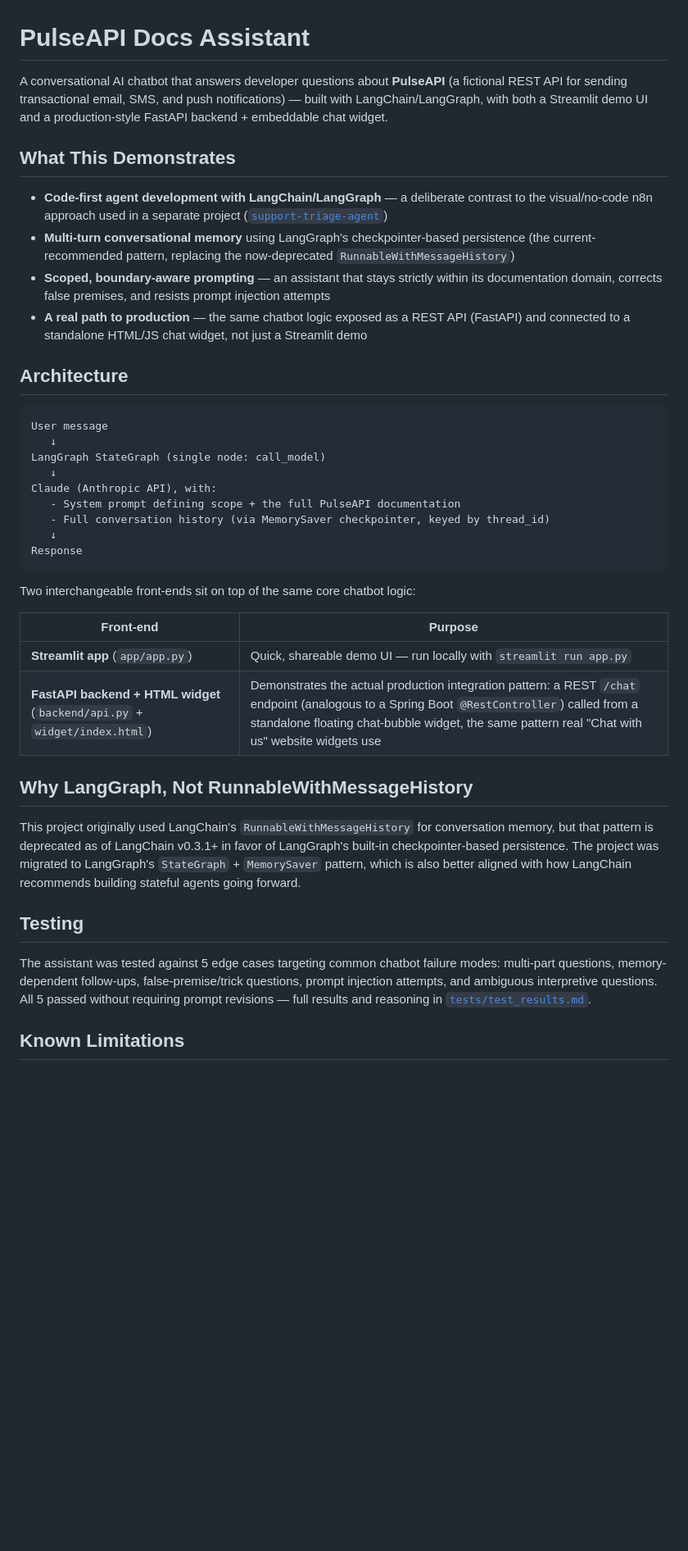
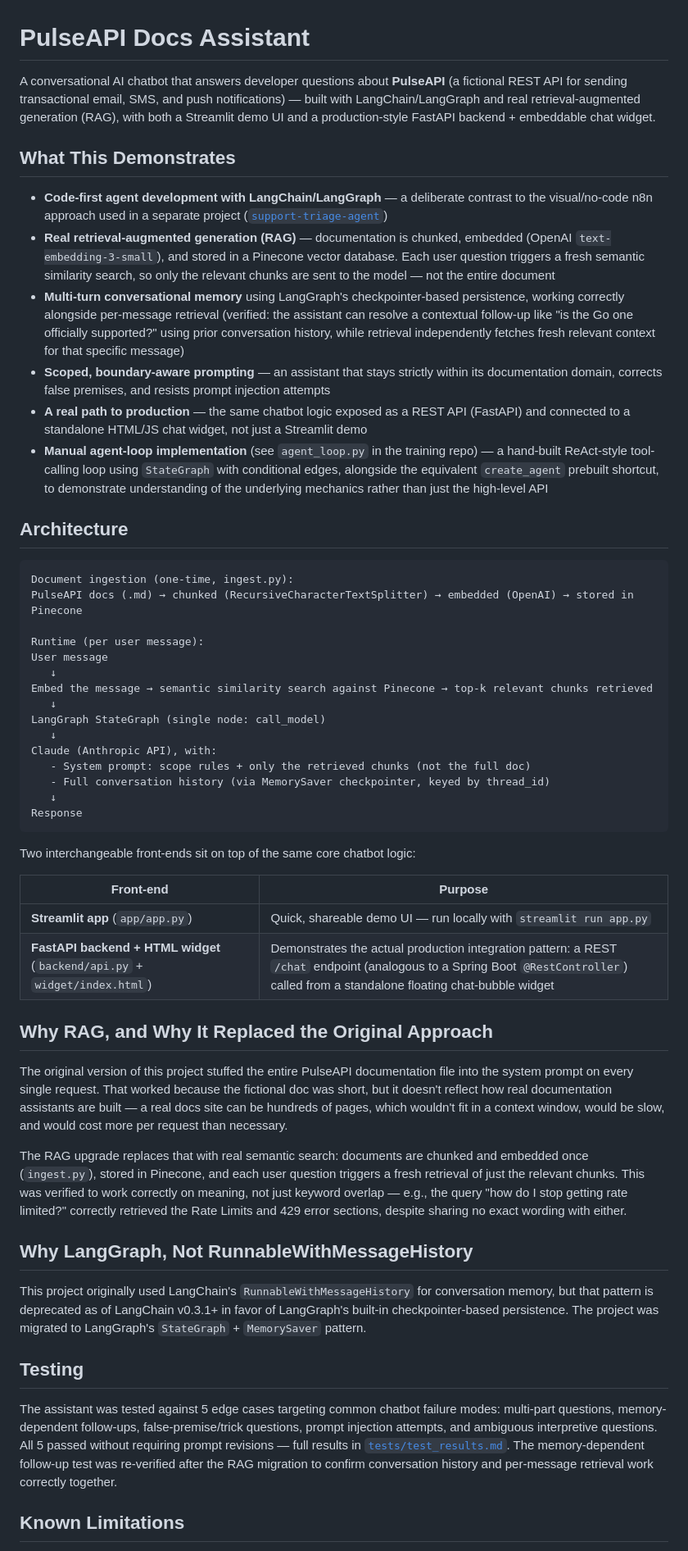
Before and after one commit to sravanibalne/pulseapi-docs-assistant, a Markdown page: README.md, the part around one of its changes. Shown at 82% size. Drawn GitHub-style; blank space fills up the shorter version.

Commit message:
Enhance README with RAG and memory updates
Updated README to reflect enhancements in the PulseAPI Docs Assistant, including the implementation of retrieval-augmented generation (RAG) and improvements in conversation memory handling.

````diff
--- a/README.md
+++ b/README.md
@@ -1,23 +1,31 @@
 # PulseAPI Docs Assistant
 
-A conversational AI chatbot that answers developer questions about **PulseAPI** (a fictional REST API for sending transactional email, SMS, and push notifications) — built with LangChain/LangGraph, with both a Streamlit demo UI and a production-style FastAPI backend + embeddable chat widget.
+A conversational AI chatbot that answers developer questions about **PulseAPI** (a fictional REST API for sending transactional email, SMS, and push notifications) — built with LangChain/LangGraph and real retrieval-augmented generation (RAG), with both a Streamlit demo UI and a production-style FastAPI backend + embeddable chat widget.
 
 ## What This Demonstrates
 
 - **Code-first agent development with LangChain/LangGraph** — a deliberate contrast to the visual/no-code n8n approach used in a separate project ([`support-triage-agent`](https://github.com/sbalne/support-triage-agent))
-- **Multi-turn conversational memory** using LangGraph's checkpointer-based persistence (the current-recommended pattern, replacing the now-deprecated `RunnableWithMessageHistory`)
+- **Real retrieval-augmented generation (RAG)** — documentation is chunked, embedded (OpenAI `text-embedding-3-small`), and stored in a Pinecone vector database. Each user question triggers a fresh semantic similarity search, so only the relevant chunks are sent to the model — not the entire document
+- **Multi-turn conversational memory** using LangGraph's checkpointer-based persistence, working correctly alongside per-message retrieval (verified: the assistant can resolve a contextual follow-up like "is the Go one officially supported?" using prior conversation history, while retrieval independently fetches fresh relevant context for that specific message)
 - **Scoped, boundary-aware prompting** — an assistant that stays strictly within its documentation domain, corrects false premises, and resists prompt injection attempts
 - **A real path to production** — the same chatbot logic exposed as a REST API (FastAPI) and connected to a standalone HTML/JS chat widget, not just a Streamlit demo
+- **Manual agent-loop implementation** (see `agent_loop.py` in the training repo) — a hand-built ReAct-style tool-calling loop using `StateGraph` with conditional edges, alongside the equivalent `create_agent` prebuilt shortcut, to demonstrate understanding of the underlying mechanics rather than just the high-level API
 
 ## Architecture
 
 ```
+Document ingestion (one-time, ingest.py):
+PulseAPI docs (.md) → chunked (RecursiveCharacterTextSplitter) → embedded (OpenAI) → stored in Pinecone
+
+Runtime (per user message):
 User message
+   ↓
+Embed the message → semantic similarity search against Pinecone → top-k relevant chunks retrieved
    ↓
 LangGraph StateGraph (single node: call_model)
    ↓
 Claude (Anthropic API), with:
-   - System prompt defining scope + the full PulseAPI documentation
+   - System prompt: scope rules + only the retrieved chunks (not the full doc)
    - Full conversation history (via MemorySaver checkpointer, keyed by thread_id)
    ↓
 Response
@@ -28,15 +36,21 @@ Two interchangeable front-ends sit on top of the same core chatbot logic:
 | Front-end | Purpose |
 |---|---|
 | **Streamlit app** (`app/app.py`) | Quick, shareable demo UI — run locally with `streamlit run app.py` |
-| **FastAPI backend + HTML widget** (`backend/api.py` + `widget/index.html`) | Demonstrates the actual production integration pattern: a REST `/chat` endpoint (analogous to a Spring Boot `@RestController`) called from a standalone floating chat-bubble widget, the same pattern real "Chat with us" website widgets use |
+| **FastAPI backend + HTML widget** (`backend/api.py` + `widget/index.html`) | Demonstrates the actual production integration pattern: a REST `/chat` endpoint (analogous to a Spring Boot `@RestController`) called from a standalone floating chat-bubble widget |
+
+## Why RAG, and Why It Replaced the Original Approach
+
+The original version of this project stuffed the entire PulseAPI documentation file into the system prompt on every single request. That worked because the fictional doc was short, but it doesn't reflect how real documentation assistants are built — a real docs site can be hundreds of pages, which wouldn't fit in a context window, would be slow, and would cost more per request than necessary.
+
+The RAG upgrade replaces that with real semantic search: documents are chunked and embedded once (`ingest.py`), stored in Pinecone, and each user question triggers a fresh retrieval of just the relevant chunks. This was verified to work correctly on meaning, not just keyword overlap — e.g., the query "how do I stop getting rate limited?" correctly retrieved the Rate Limits and 429 error sections, despite sharing no exact wording with either.
 
 ## Why LangGraph, Not RunnableWithMessageHistory
 
-This project originally used LangChain's `RunnableWithMessageHistory` for conversation memory, but that pattern is deprecated as of LangChain v0.3.1+ in favor of LangGraph's built-in checkpointer-based persistence. The project was migrated to LangGraph's `StateGraph` + `MemorySaver` pattern, which is also better aligned with how LangChain recommends building stateful agents going forward.
+This project originally used LangChain's `RunnableWithMessageHistory` for conversation memory, but that pattern is deprecated as of LangChain v0.3.1+ in favor of LangGraph's built-in checkpointer-based persistence. The project was migrated to LangGraph's `StateGraph` + `MemorySaver` pattern.
 
 ## Testing
 
-The assistant was tested against 5 edge cases targeting common chatbot failure modes: multi-part questions, memory-dependent follow-ups, false-premise/trick questions, prompt injection attempts, and ambiguous interpretive questions. All 5 passed without requiring prompt revisions — full results and reasoning in [`tests/test_results.md`](./tests/test_results.md).
+The assistant was tested against 5 edge cases targeting common chatbot failure modes: multi-part questions, memory-dependent follow-ups, false-premise/trick questions, prompt injection attempts, and ambiguous interpretive questions. All 5 passed without requiring prompt revisions — full results in [`tests/test_results.md`](./tests/test_results.md). The memory-dependent follow-up test was re-verified after the RAG migration to confirm conversation history and per-message retrieval work correctly together.
 
 ## Known Limitations
 
````
Also changed, not shown: other parts of README.md (+4 -3 lines).
